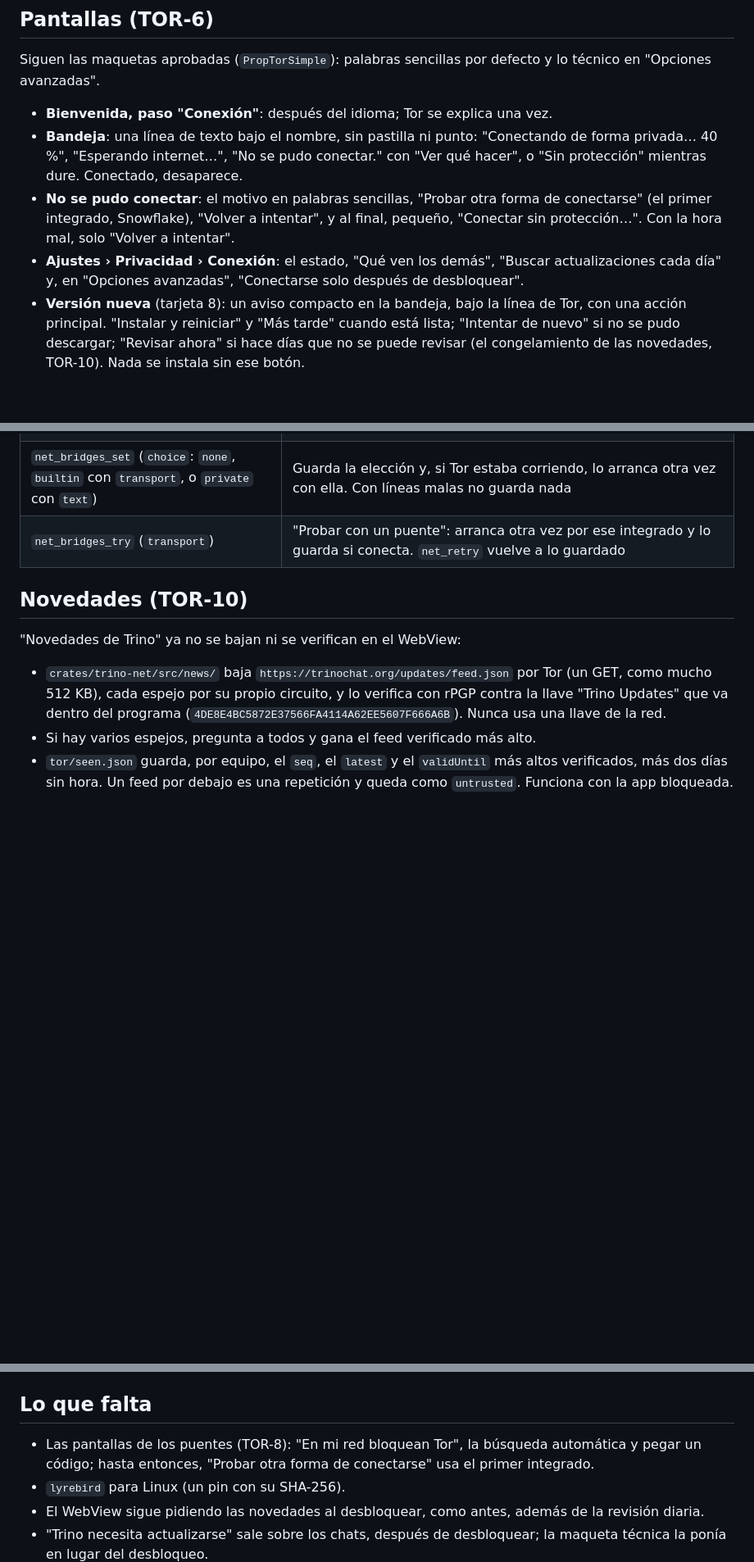
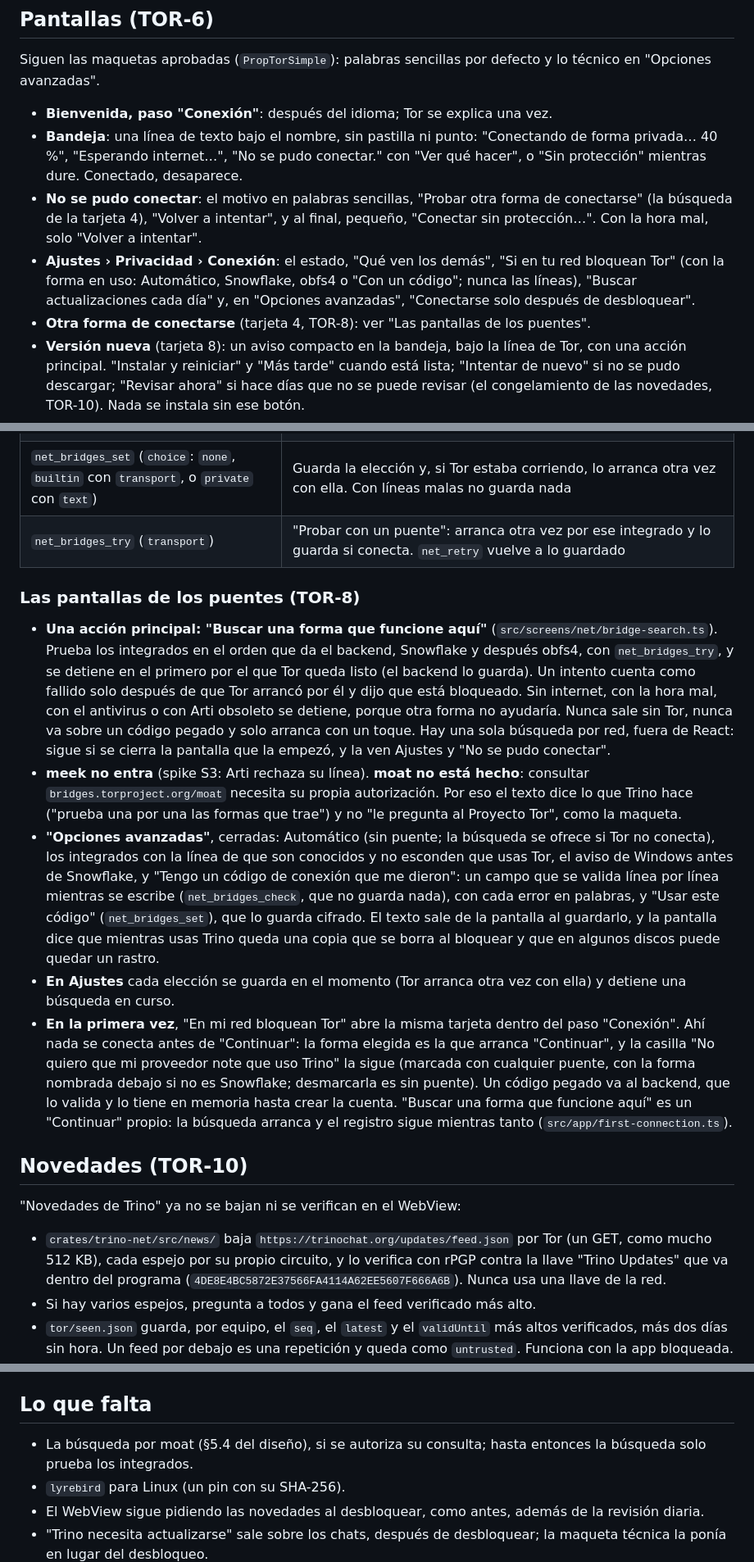
Before and after one commit to trinochat/trino, a Markdown page: docs/tor.md, 3 parts joined by grey strips. Shown at 82% size. Drawn GitHub-style; blank space fills up the shorter version.

Commit message:
docs(tor): describe the bridges' screens of TOR-8, and that moat is not built
Tor design §5.2-§5.4 and §9.2 (TOR-8). docs/tor.md, in Spanish, now says:

- "Las pantallas de los puentes": the search of the built-in ways (the
  order, when a way counts as failed, where it stops, one search per
  network), why meek is not in it, and that moat is not built, so the
  text says what Trino does rather than the mockup's line about the Tor
  Project; "Opciones avanzadas" with Automático, the built-ins and the
  pasted code, checked line by line and kept sealed; Ajustes keeping each
  choice at once; and the first run, where nothing connects before
  "Continuar" and the provider option follows the way chosen.
- "No se pudo conectar" uses that search, and Ajustes › Privacidad ›
  Conexión has the row "Si en tu red bloquean Tor".
- "Lo que falta": the bridges' screens leave the list; moat, if its query
  is authorized, joins it.

No behaviour change. The checks of the commit before still hold: tsc
--noEmit clean; vitest: 208 files, 3281 tests passed; cargo fmt --check and
clippy --workspace --all-targets --locked -D warnings clean.

```diff
--- a/docs/tor.md
+++ b/docs/tor.md
@@ -107,12 +107,15 @@ defecto y lo técnico en "Opciones avanzadas".
   conectar." con "Ver qué hacer", o "Sin protección" mientras dure.
   Conectado, desaparece.
 - **No se pudo conectar**: el motivo en palabras sencillas, "Probar otra
-  forma de conectarse" (el primer integrado, Snowflake), "Volver a intentar",
+  forma de conectarse" (la búsqueda de la tarjeta 4), "Volver a intentar",
   y al final, pequeño, "Conectar sin protección…". Con la hora mal, solo
   "Volver a intentar".
-- **Ajustes › Privacidad › Conexión**: el estado, "Qué ven los demás",
-  "Buscar actualizaciones cada día" y, en "Opciones avanzadas",
-  "Conectarse solo después de desbloquear".
+- **Ajustes › Privacidad › Conexión**: el estado, "Qué ven los demás", "Si
+  en tu red bloquean Tor" (con la forma en uso: Automático, Snowflake, obfs4
+  o "Con un código"; nunca las líneas), "Buscar actualizaciones cada día" y,
+  en "Opciones avanzadas", "Conectarse solo después de desbloquear".
+- **Otra forma de conectarse** (tarjeta 4, TOR-8): ver "Las pantallas de los
+  puentes".
 - **Versión nueva** (tarjeta 8): un aviso compacto en la bandeja, bajo la
   línea de Tor, con una acción principal. "Instalar y reiniciar" y "Más
   tarde" cuando está lista; "Intentar de nuevo" si no se pudo descargar;
@@ -253,6 +256,43 @@ meek), del Proyecto Tor.
 | `net_bridges_check` (`text`) | Valida lo pegado sin guardar: cuántas líneas o los errores con su número de línea |
 | `net_bridges_set` (`choice`: `none`, `builtin` con `transport`, o `private` con `text`) | Guarda la elección y, si Tor estaba corriendo, lo arranca otra vez con ella. Con líneas malas no guarda nada |
 | `net_bridges_try` (`transport`) | "Probar con un puente": arranca otra vez por ese integrado y lo guarda si conecta. `net_retry` vuelve a lo guardado |
+
+### Las pantallas de los puentes (TOR-8)
+
+- **Una acción principal: "Buscar una forma que funcione aquí"**
+  (`src/screens/net/bridge-search.ts`). Prueba los integrados en el orden que
+  da el backend, Snowflake y después obfs4, con `net_bridges_try`, y se
+  detiene en el primero por el que Tor queda listo (el backend lo guarda).
+  Un intento cuenta como fallido solo después de que Tor arrancó por él y dijo
+  que está bloqueado. Sin internet, con la hora mal, con el antivirus o con
+  Arti obsoleto se detiene, porque otra forma no ayudaría. Nunca sale sin Tor,
+  nunca va sobre un código pegado y solo arranca con un toque. Hay una sola
+  búsqueda por red, fuera de React: sigue si se cierra la pantalla que la
+  empezó, y la ven Ajustes y "No se pudo conectar".
+- **meek no entra** (spike S3: Arti rechaza su línea). **moat no está hecho**:
+  consultar `bridges.torproject.org/moat` necesita su propia autorización.
+  Por eso el texto dice lo que Trino hace ("prueba una por una las formas que
+  trae") y no "le pregunta al Proyecto Tor", como la maqueta.
+- **"Opciones avanzadas"**, cerradas: Automático (sin puente; la búsqueda se
+  ofrece si Tor no conecta), los integrados con la línea de que son conocidos
+  y no esconden que usas Tor, el aviso de Windows antes de Snowflake, y
+  "Tengo un código de conexión que me dieron": un campo que se valida línea
+  por línea mientras se escribe (`net_bridges_check`, que no guarda nada), con
+  cada error en palabras, y "Usar este código" (`net_bridges_set`), que lo
+  guarda cifrado. El texto sale de la pantalla al guardarlo, y la pantalla
+  dice que mientras usas Trino queda una copia que se borra al bloquear y que
+  en algunos discos puede quedar un rastro.
+- **En Ajustes** cada elección se guarda en el momento (Tor arranca otra vez
+  con ella) y detiene una búsqueda en curso.
+- **En la primera vez**, "En mi red bloquean Tor" abre la misma tarjeta dentro
+  del paso "Conexión". Ahí nada se conecta antes de "Continuar": la forma
+  elegida es la que arranca "Continuar", y la casilla "No quiero que mi
+  proveedor note que uso Trino" la sigue (marcada con cualquier puente, con la
+  forma nombrada debajo si no es Snowflake; desmarcarla es sin puente). Un
+  código pegado va al backend, que lo valida y lo tiene en memoria hasta crear
+  la cuenta. "Buscar una forma que funcione aquí" es un "Continuar" propio: la
+  búsqueda arranca y el registro sigue mientras tanto
+  (`src/app/first-connection.ts`).
 
 ## Novedades (TOR-10)
 
@@ -289,9 +329,8 @@ una versión, está en `docs/updater.md`.
 
 ## Lo que falta
 
-- Las pantallas de los puentes (TOR-8): "En mi red bloquean Tor", la búsqueda
-  automática y pegar un código; hasta entonces, "Probar otra forma de
-  conectarse" usa el primer integrado.
+- La búsqueda por moat (§5.4 del diseño), si se autoriza su consulta; hasta
+  entonces la búsqueda solo prueba los integrados.
 - `lyrebird` para Linux (un pin con su SHA-256).
 - El WebView sigue pidiendo las novedades al desbloquear, como antes, además
   de la revisión diaria.
```
Also changed, not shown: other parts of docs/tor.md (+2 -2 lines).
